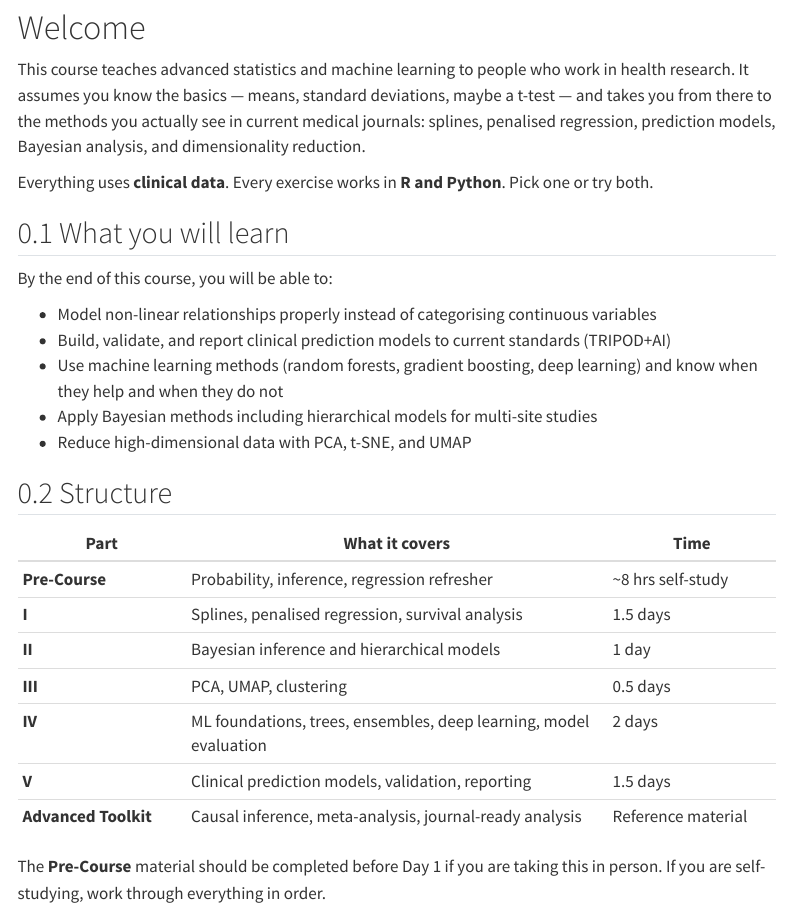
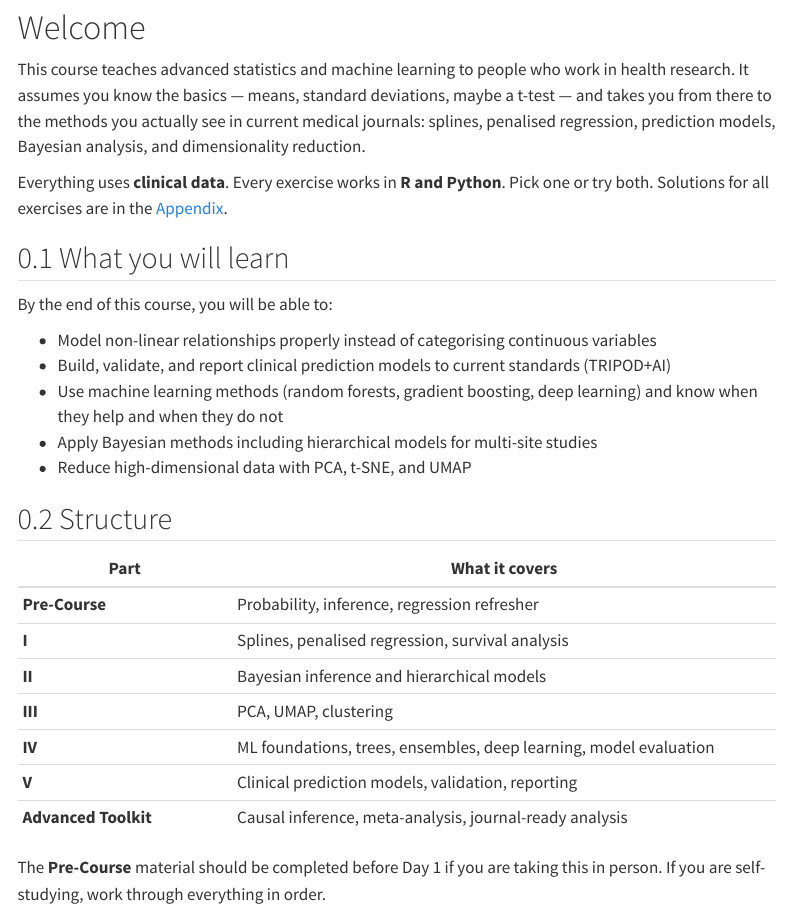
Before and after one commit to mark-khurana/ML_and_Stats_Course, a Quarto document (index.qmd): the page in a window 1100 px wide, from 120 px down. Rendered offline with R 4.5, knitr and Pandoc in place of Quarto, with nearby package versions; menus at the side of the page are left out.

Commit message:
Add author, solutions link on front page, remove time column, bolder hex text

```diff
--- a/index.qmd
+++ b/index.qmd
@@ -6,7 +6,7 @@ title: "Advanced Statistics and Machine Learning for Health Research"
 
 This course teaches advanced statistics and machine learning to people who work in health research. It assumes you know the basics --- means, standard deviations, maybe a t-test --- and takes you from there to the methods you actually see in current medical journals: splines, penalised regression, prediction models, Bayesian analysis, and dimensionality reduction.
 
-Everything uses **clinical data**. Every exercise works in **R and Python**. Pick one or try both.
+Everything uses **clinical data**. Every exercise works in **R and Python**. Pick one or try both. Solutions for all exercises are in the [Appendix](appendices/D_exercise_solutions.qmd).
 
 ## What you will learn
 
@@ -20,15 +20,15 @@ By the end of this course, you will be able to:
 
 ## Structure
 
-| Part | What it covers | Time |
-|------|---------------|------|
-| **Pre-Course** | Probability, inference, regression refresher | ~8 hrs self-study |
-| **I** | Splines, penalised regression, survival analysis | 1.5 days |
-| **II** | Bayesian inference and hierarchical models | 1 day |
-| **III** | PCA, UMAP, clustering | 0.5 days |
-| **IV** | ML foundations, trees, ensembles, deep learning, model evaluation | 2 days |
-| **V** | Clinical prediction models, validation, reporting | 1.5 days |
-| **Advanced Toolkit** | Causal inference, meta-analysis, journal-ready analysis | Reference material |
+| Part | What it covers |
+|------|---------------|
+| **Pre-Course** | Probability, inference, regression refresher |
+| **I** | Splines, penalised regression, survival analysis |
+| **II** | Bayesian inference and hierarchical models |
+| **III** | PCA, UMAP, clustering |
+| **IV** | ML foundations, trees, ensembles, deep learning, model evaluation |
+| **V** | Clinical prediction models, validation, reporting |
+| **Advanced Toolkit** | Causal inference, meta-analysis, journal-ready analysis |
 
 The **Pre-Course** material should be completed before Day 1 if you are taking this in person. If you are self-studying, work through everything in order.
 
```
Also changed, not shown: _quarto.yml (+1 -0 lines), assets/hex-logo.png, assets/hex-logo.svg, 4 other files.
